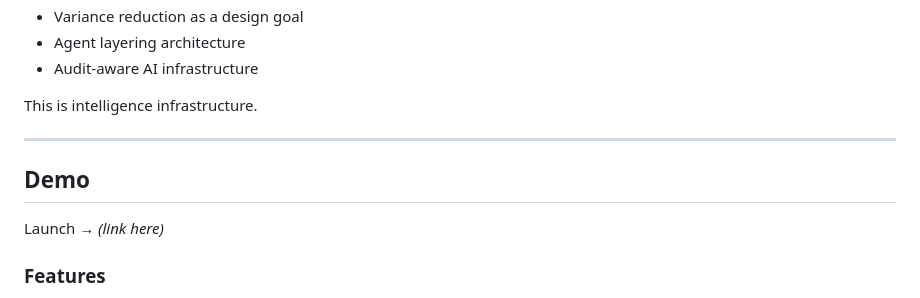
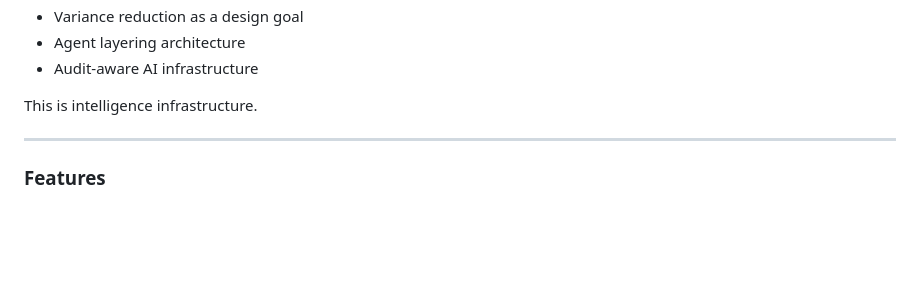
Before and after one commit to lesliejohnson-io/field-guide, a Markdown page: README.md, the part around the change. Rendered like a GitHub page; blank space fills up the shorter version.

Commit message:
Remove demo section from README
Removed demo section from the README.

```diff
--- a/README.md
+++ b/README.md
@@ -197,10 +197,6 @@ This is intelligence infrastructure.
 
 ---
 
-## Demo
-
-Launch → *(link here)*
-
 ### Features
 
 - Adaptive rephrasing (three reading tiers)
```
